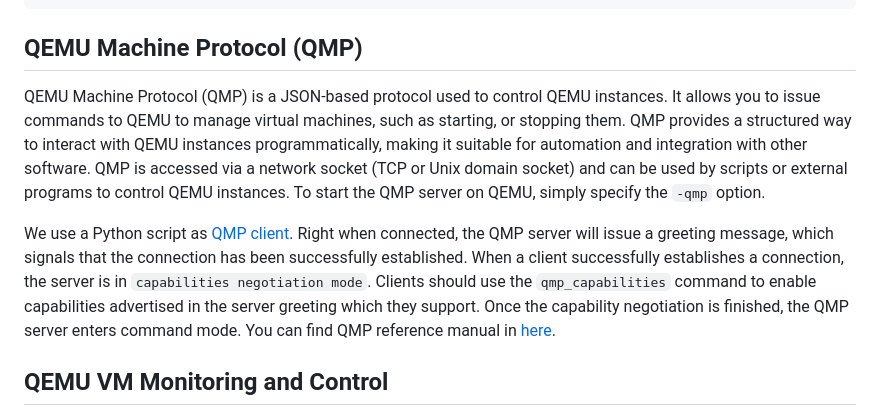
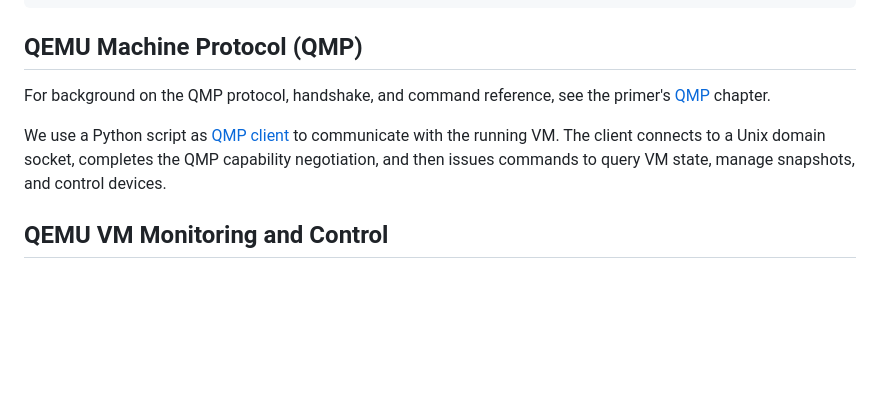
Before and after one commit to ManiAm/qemu-labnet, a Markdown page: README.md, the part around one of its changes. Rendered like a GitHub page; blank space fills up the shorter version.

```diff
--- a/README.md
+++ b/README.md
@@ -242,9 +192,9 @@ Payload: Hello from Scapy on eth1
 
 ## QEMU Machine Protocol (QMP)
 
-QEMU Machine Protocol (QMP) is a JSON-based protocol used to control QEMU instances. It allows you to issue commands to QEMU to manage virtual machines, such as starting, or stopping them. QMP provides a structured way to interact with QEMU instances programmatically, making it suitable for automation and integration with other software. QMP is accessed via a network socket (TCP or Unix domain socket) and can be used by scripts or external programs to control QEMU instances. To start the QMP server on QEMU, simply specify the `-qmp` option.
+For background on the QMP protocol, handshake, and command reference, see the primer's [QMP](https://github.com/ManiAm/primer-virtualization/blob/master/docs/14_qemu_qmp.md) chapter.
 
-We use a Python script as [QMP client](qmp_client.py). Right when connected, the QMP server will issue a greeting message, which signals that the connection has been successfully established. When a client successfully establishes a connection, the server is in `capabilities negotiation mode`. Clients should use the `qmp_capabilities` command to enable capabilities advertised in the server greeting which they support. Once the capability negotiation is finished, the QMP server enters command mode. You can find QMP reference manual in [here](https://qemu-project.gitlab.io/qemu/interop/qemu-qmp-ref.html).
+We use a Python script as [QMP client](qmp_client.py) to communicate with the running VM. The client connects to a Unix domain socket, completes the QMP capability negotiation, and then issues commands to query VM state, manage snapshots, and control devices.
 
 ## QEMU VM Monitoring and Control
 
```
Also changed, not shown: other parts of README.md (+7 -57 lines).
